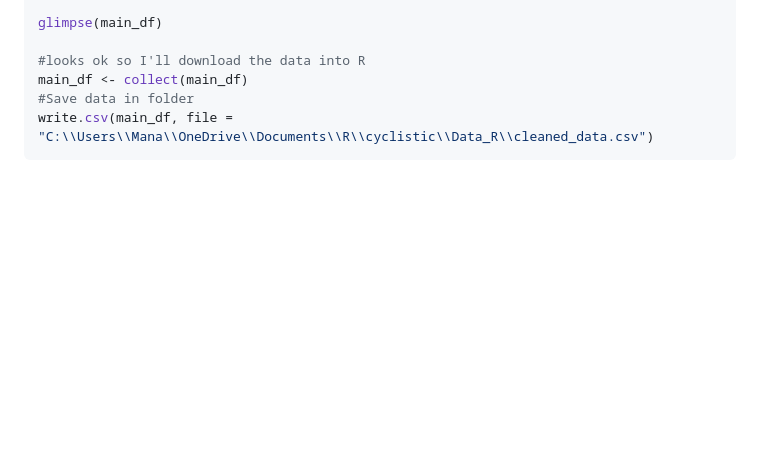
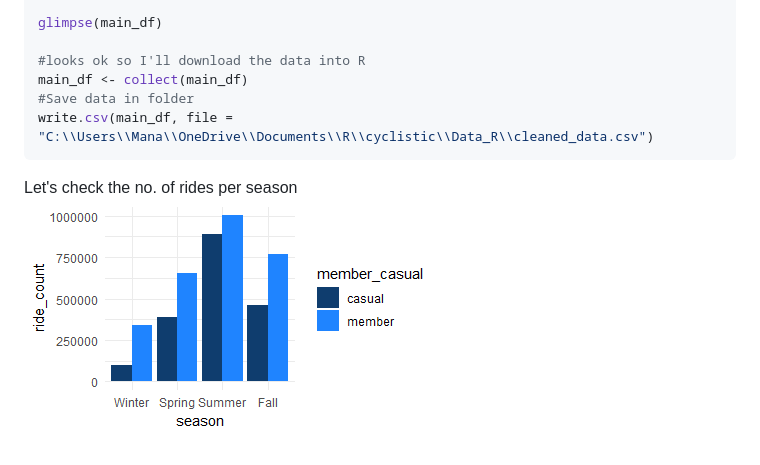
Before and after one commit to sewingBoss/Data_Projects, a Markdown page: DivvyBikeSharing.md, the part around the change. GitHub-like rendering; blank space fills up the shorter version.

````diff
--- a/DivvyBikeSharing.md
+++ b/DivvyBikeSharing.md
@@ -211,3 +211,5 @@ main_df <- collect(main_df)
 #Save data in folder
 write.csv(main_df, file = "C:\\Users\\Mana\\OneDrive\\Documents\\R\\cyclistic\\Data_R\\cleaned_data.csv")
 ```
+Let's check the no. of rides per season
+![count_season_plot](count_season_plot.png?)
````
